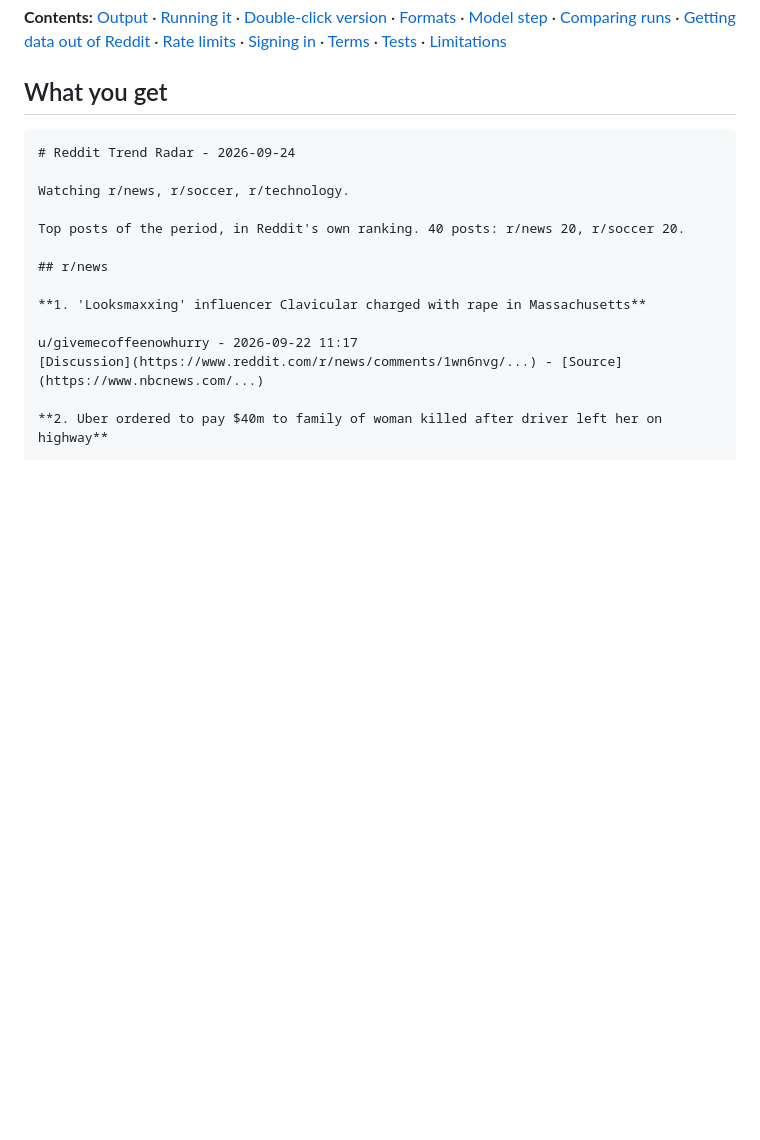
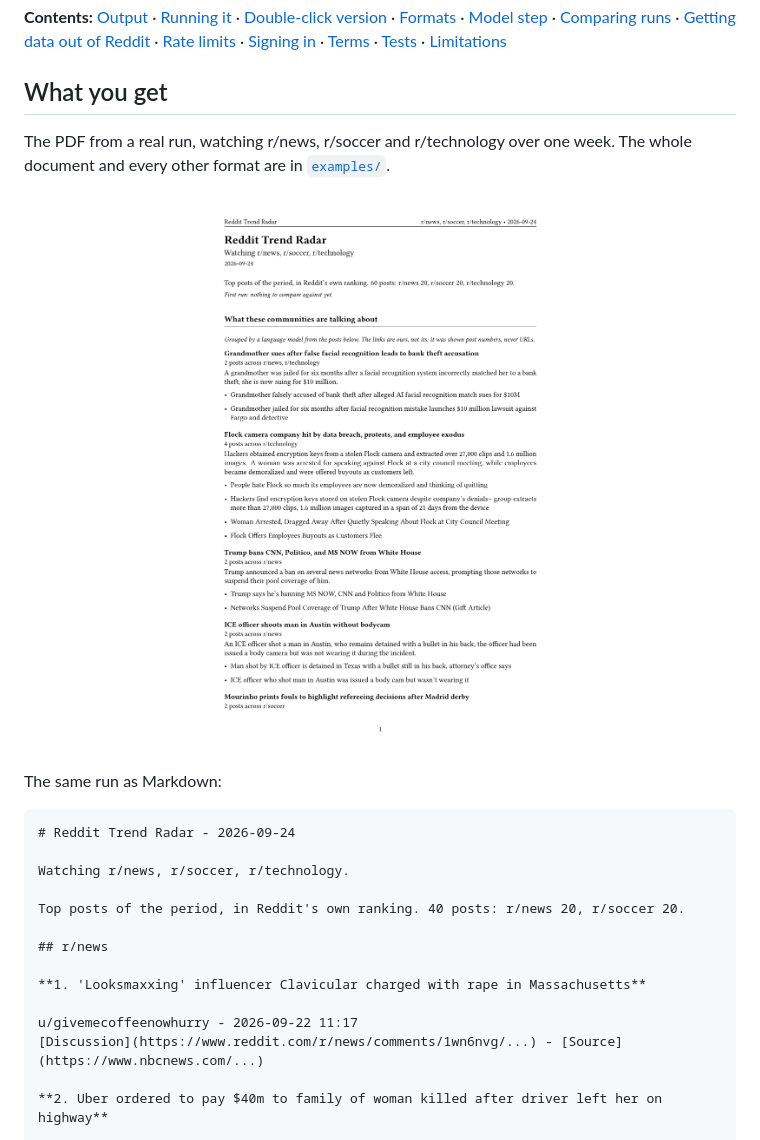
Before and after one commit to yeahyaaa/reddit-trend-radar, a Markdown page: README.md, the part around the change. Rendered like a GitHub page; pictures changed too: docs/report-page-1.png (added); blank space fills up the shorter version.

Commit message:
Show a page of the output in the README

````diff
--- a/README.md
+++ b/README.md
@@ -23,6 +23,15 @@ Nothing in it is about Linux or software. It reads whatever public subreddits yo
 · [Terms](#staying-on-the-right-side-of-reddits-terms) · [Tests](#tests) · [Limitations](#what-it-does-not-do)
 
 ## What you get
+
+The PDF from a real run, watching r/news, r/soccer and r/technology over one week. The whole
+document and every other format are in [`examples/`](examples/).
+
+<p align="center">
+  <img src="docs/report-page-1.png" alt="First page of a generated briefing" width="620">
+</p>
+
+The same run as Markdown:
 
 ```
 # Reddit Trend Radar - 2026-09-24
````
